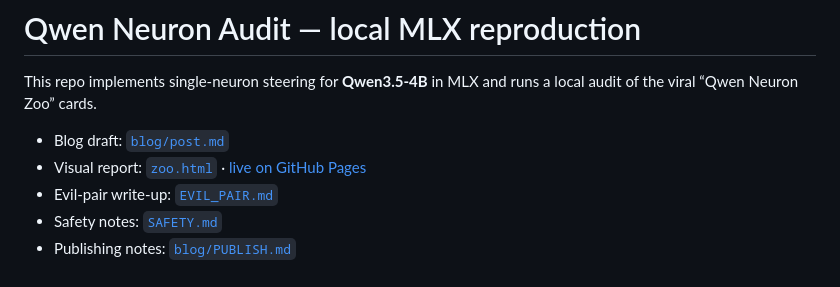
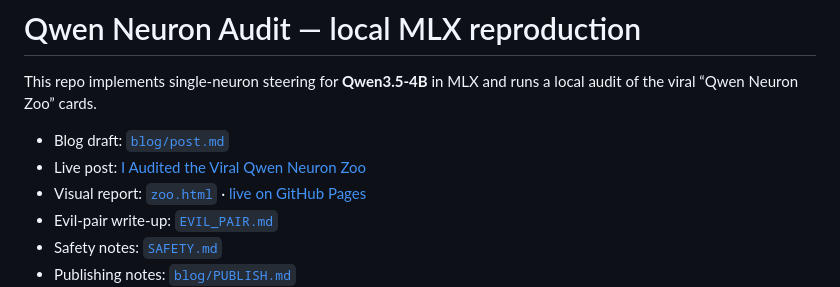
Before and after one commit to martinbowling/qwen-neuron-audit, a Markdown page: README.md, the part around the change. Drawn GitHub-style.

Commit message:
Link the live Hashnode post

```diff
--- a/README.md
+++ b/README.md
@@ -4,6 +4,7 @@ This repo implements single-neuron steering for **Qwen3.5-4B** in MLX and runs a
 local audit of the viral “Qwen Neuron Zoo” cards.
 
 - Blog draft: [`blog/post.md`](blog/post.md)
+- Live post: [I Audited the Viral Qwen Neuron Zoo](https://martinbowling.com/i-audited-the-viral-qwen-neuron-zoo)
 - Visual report: [`zoo.html`](zoo.html) · [live on GitHub Pages](https://martinbowling.github.io/qwen-neuron-audit/zoo.html)
 - Evil-pair write-up: [`EVIL_PAIR.md`](EVIL_PAIR.md)
 - Safety notes: [`SAFETY.md`](SAFETY.md)
```
